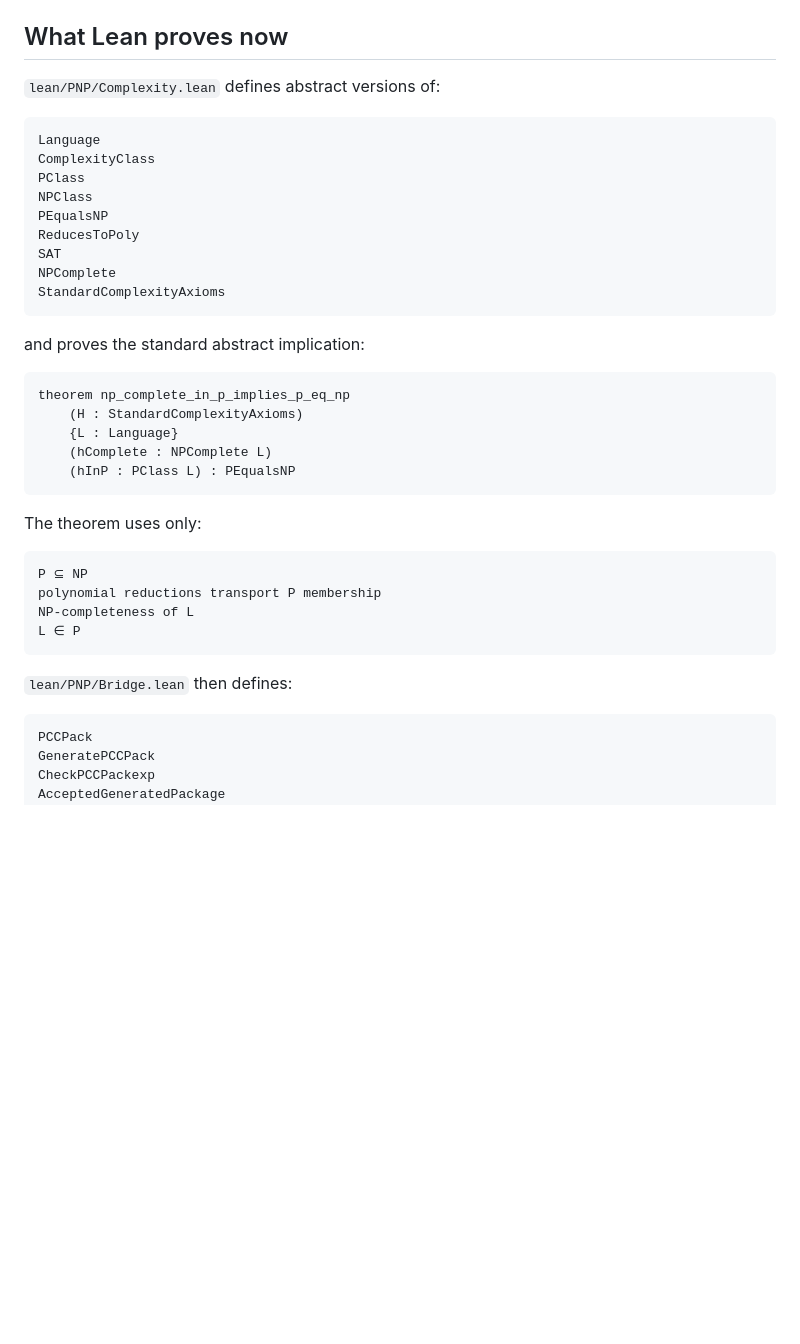
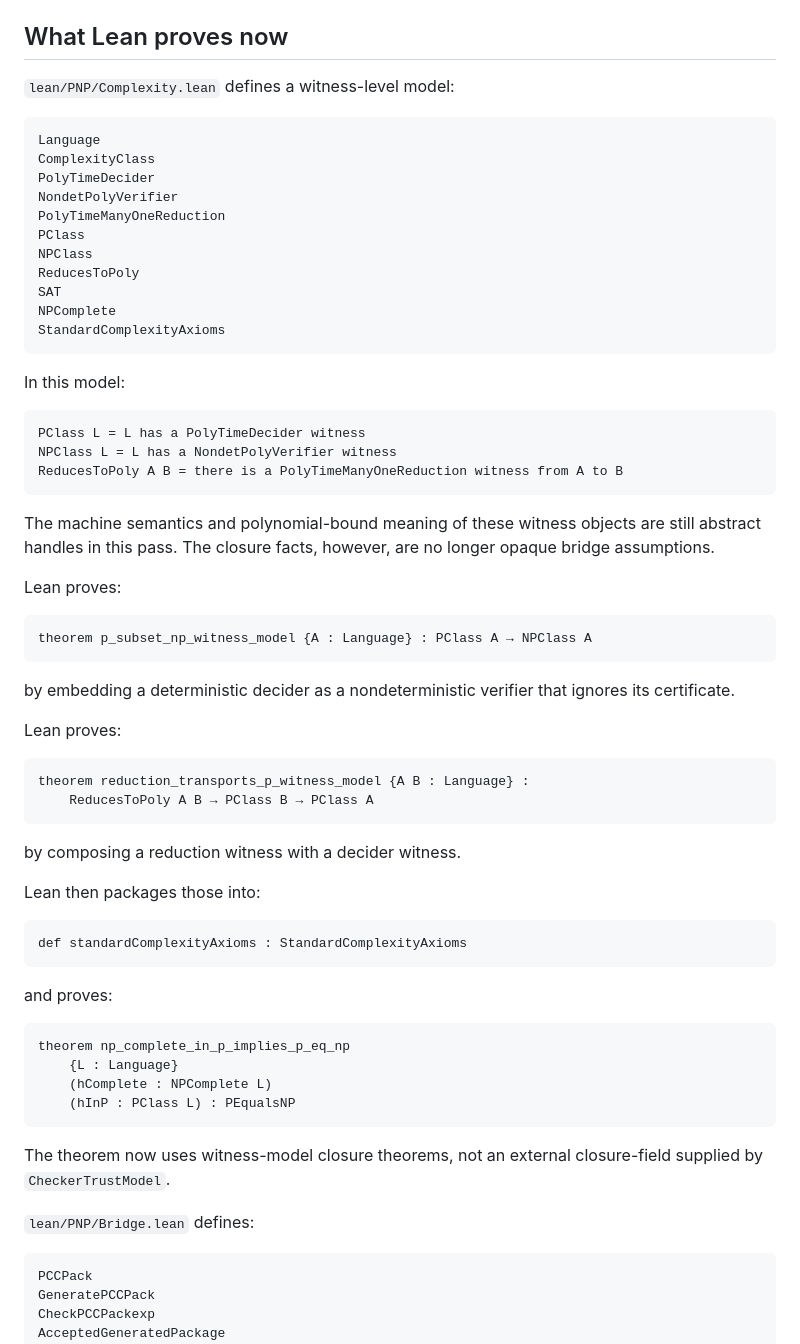
Before and after one commit to aisknab/pnp, a Markdown page: docs/lean_bridge.md, the part around one of its changes. Rendered like a GitHub page; blank space fills up the shorter version.

Commit message:
docs: document Lean witness model discharge

````diff
--- a/docs/lean_bridge.md
+++ b/docs/lean_bridge.md
@@ -33,40 +33,67 @@ The GitHub workflow `lean-bridge` installs Lean through `elan` and runs `lake bu
 
 ## What Lean proves now
 
-`lean/PNP/Complexity.lean` defines abstract versions of:
+`lean/PNP/Complexity.lean` defines a witness-level model:
 
 ```text
 Language
 ComplexityClass
+PolyTimeDecider
+NondetPolyVerifier
+PolyTimeManyOneReduction
 PClass
 NPClass
-PEqualsNP
 ReducesToPoly
 SAT
 NPComplete
 StandardComplexityAxioms
 ```
 
-and proves the standard abstract implication:
+In this model:
+
+```text
+PClass L = L has a PolyTimeDecider witness
+NPClass L = L has a NondetPolyVerifier witness
+ReducesToPoly A B = there is a PolyTimeManyOneReduction witness from A to B
+```
+
+The machine semantics and polynomial-bound meaning of these witness objects are still abstract handles in this pass.  The closure facts, however, are no longer opaque bridge assumptions.
+
+Lean proves:
+
+```lean
+theorem p_subset_np_witness_model {A : Language} : PClass A → NPClass A
+```
+
+by embedding a deterministic decider as a nondeterministic verifier that ignores its certificate.
+
+Lean proves:
+
+```lean
+theorem reduction_transports_p_witness_model {A B : Language} :
+    ReducesToPoly A B → PClass B → PClass A
+```
+
+by composing a reduction witness with a decider witness.
+
+Lean then packages those into:
+
+```lean
+def standardComplexityAxioms : StandardComplexityAxioms
+```
+
+and proves:
 
 ```lean
 theorem np_complete_in_p_implies_p_eq_np
-    (H : StandardComplexityAxioms)
     {L : Language}
     (hComplete : NPComplete L)
     (hInP : PClass L) : PEqualsNP
 ```
 
-The theorem uses only:
+The theorem now uses witness-model closure theorems, not an external closure-field supplied by `CheckerTrustModel`.
 
-```text
-P ⊆ NP
-polynomial reductions transport P membership
-NP-completeness of L
-L ∈ P
-```
-
-`lean/PNP/Bridge.lean` then defines:
+`lean/PNP/Bridge.lean` defines:
 
 ```text
 PCCPack
````
Also changed, not shown: other parts of docs/lean_bridge.md (+8 -7 lines).
